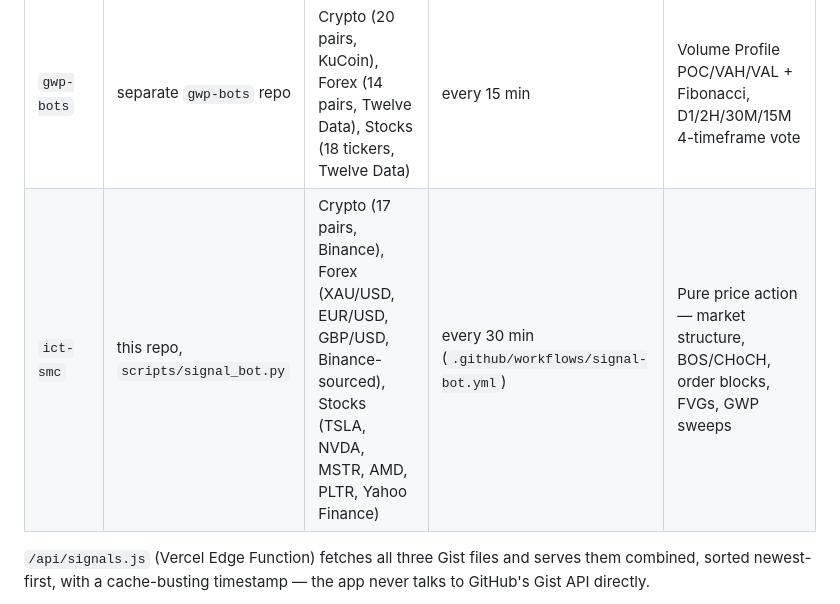
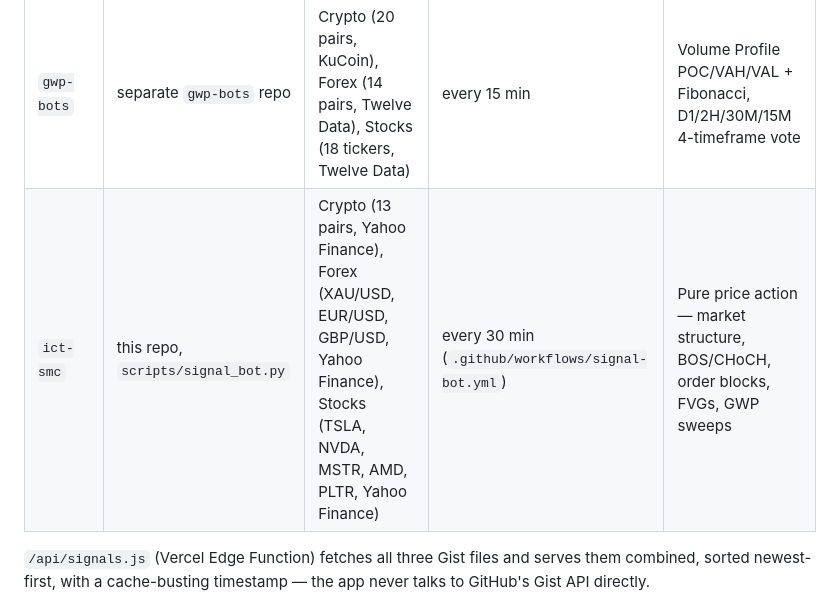
Before and after one commit to asterixcomltd/AxTrader, a Markdown page: README.md, the part around the change. Rendered like a GitHub page.

```diff
--- a/README.md
+++ b/README.md
@@ -185,7 +185,7 @@ clobbers the other's entries (matched by `source` tag):
 | Source | Repo | Markets | Cadence | Method |
 |---|---|---|---|---|
 | `gwp-bots` | separate `gwp-bots` repo | Crypto (20 pairs, KuCoin), Forex (14 pairs, Twelve Data), Stocks (18 tickers, Twelve Data) | every 15 min | Volume Profile POC/VAH/VAL + Fibonacci, D1/2H/30M/15M 4-timeframe vote |
-| `ict-smc` | this repo, `scripts/signal_bot.py` | Crypto (17 pairs, Binance), Forex (XAU/USD, EUR/USD, GBP/USD, Binance-sourced), Stocks (TSLA, NVDA, MSTR, AMD, PLTR, Yahoo Finance) | every 30 min (`.github/workflows/signal-bot.yml`) | Pure price action — market structure, BOS/CHoCH, order blocks, FVGs, GWP sweeps |
+| `ict-smc` | this repo, `scripts/signal_bot.py` | Crypto (13 pairs, Yahoo Finance), Forex (XAU/USD, EUR/USD, GBP/USD, Yahoo Finance), Stocks (TSLA, NVDA, MSTR, AMD, PLTR, Yahoo Finance) | every 30 min (`.github/workflows/signal-bot.yml`) | Pure price action — market structure, BOS/CHoCH, order blocks, FVGs, GWP sweeps |
 
 `/api/signals.js` (Vercel Edge Function) fetches all three Gist files
 and serves them combined, sorted newest-first, with a cache-busting
```
